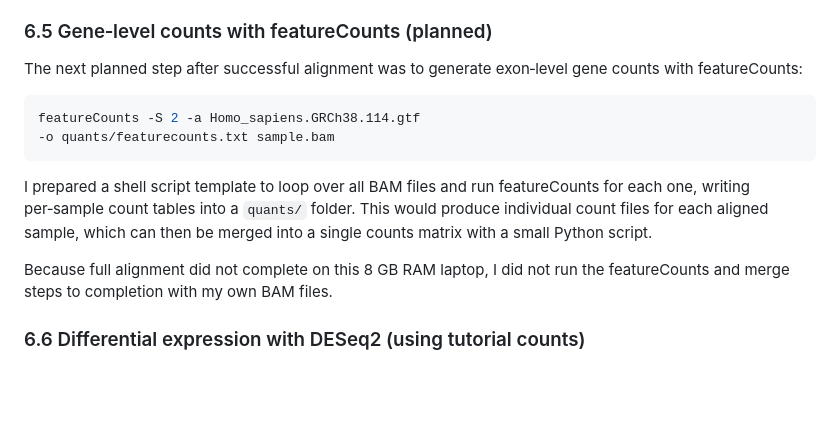
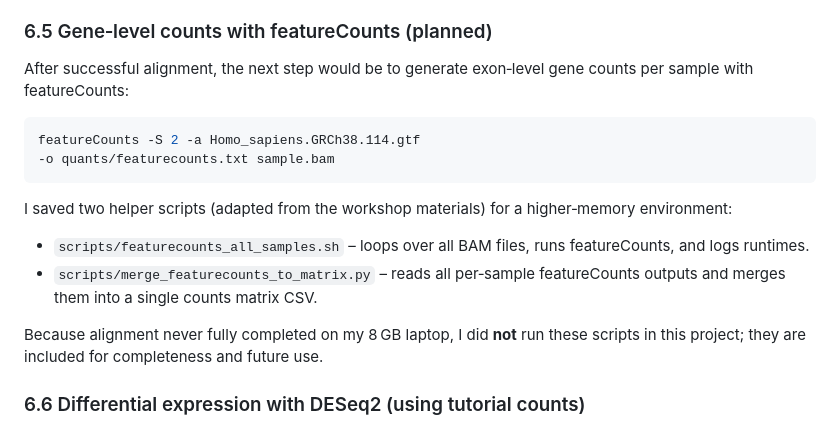
Before and after one commit to RaniCodes/reproducible-bulk-rnaseq-prostate-cancer-hypoxia-pipeline, a Markdown page: README.md, the part around the change. Rendered like a GitHub page; blank space fills up the shorter version.

````diff
--- a/README.md
+++ b/README.md
@@ -177,16 +177,20 @@ The script `scripts/align.sh` loops over the 8 LNCaP/PC3 hypoxia/normoxia FASTQ
 On my 8 GB RAM WSL setup, these alignment jobs started correctly (as seen in `alignment_log.txt` for samples such as `LNCAP_Hypoxia_S1`), but they did not finish for all samples because the combined HISAT2 + `samtools sort` + indexing steps exceeded available memory. As a result, I could not obtain a complete set of BAM/BAI files for all 8 samples on this machine.
 
 ### 6.5 Gene‑level counts with featureCounts (planned)
-
-The next planned step after successful alignment was to generate exon‑level gene counts with featureCounts:
+After successful alignment, the next step would be to generate exon‑level gene counts per sample with featureCounts:
 
 ```bash
 featureCounts -S 2 -a Homo_sapiens.GRCh38.114.gtf
 -o quants/featurecounts.txt sample.bam
 ```
-I prepared a shell script template to loop over all BAM files and run featureCounts for each one, writing per‑sample count tables into a `quants/` folder. This would produce individual count files for each aligned sample, which can then be merged into a single counts matrix with a small Python script.
 
-Because full alignment did not complete on this 8 GB RAM laptop, I did not run the featureCounts and merge steps to completion with my own BAM files.
+I saved two helper scripts (adapted from the workshop materials) for a higher‑memory environment:
+
+- `scripts/featurecounts_all_samples.sh` – loops over all BAM files, runs featureCounts, and logs runtimes.
+- `scripts/merge_featurecounts_to_matrix.py` – reads all per‑sample featureCounts outputs and merges them into a single counts matrix CSV.
+
+Because alignment never fully completed on my 8 GB laptop, I did **not** run these scripts in this project; they are included for completeness and future use.
+
 
 ### 6.6 Differential expression with DESeq2 (using tutorial counts)
 
````
